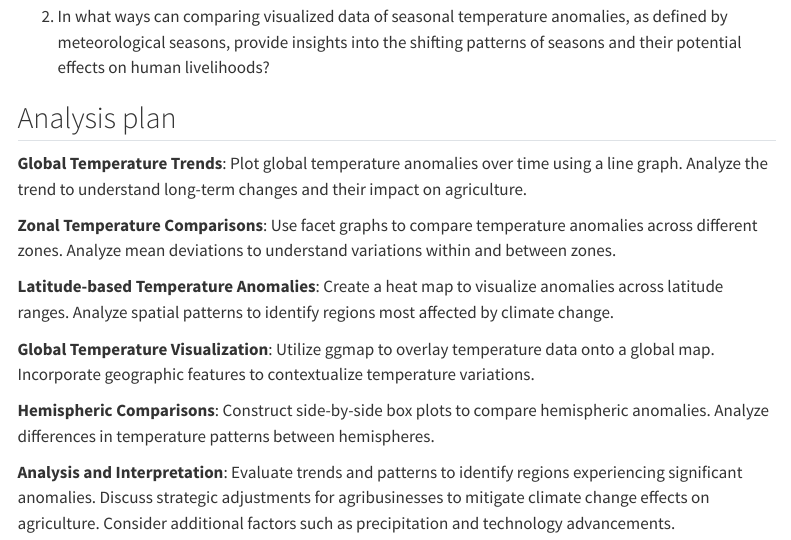
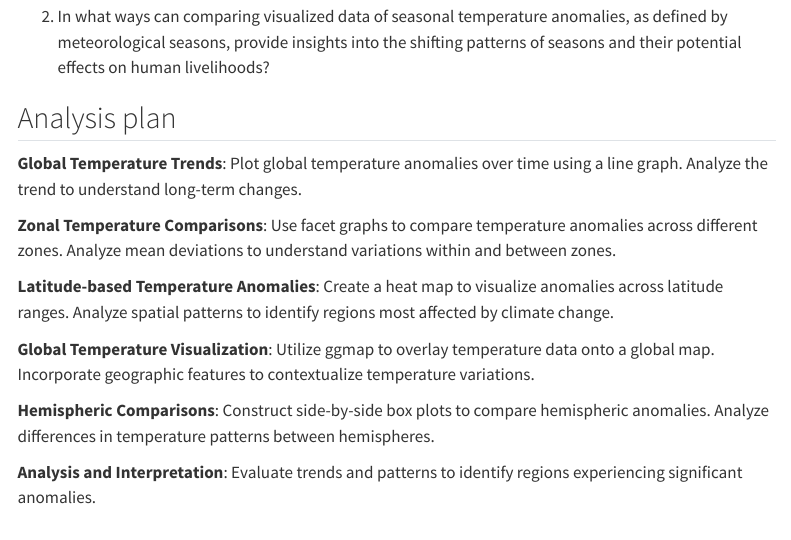
Before and after one commit to INFO-526-S24/project-01-GraphCrafters, a Quarto document (proposal.qmd): the page in a window 1100 px wide, from 4860 px down. Rendered offline with R 4.5, knitr and Pandoc in place of Quarto, with nearby package versions; some code elsewhere in the file could not run offline; menus at the side of the page are left out; long lines of code are wrapped.

Commit message:
made few changes to analysis plan

```diff
--- a/proposal.qmd
+++ b/proposal.qmd
@@ -89,7 +89,7 @@ zonann_temps_desc |>
 
 ## Analysis plan
 
-**Global Temperature Trends**: Plot global temperature anomalies over time using a line graph. Analyze the trend to understand long-term changes and their impact on agriculture.
+**Global Temperature Trends**: Plot global temperature anomalies over time using a line graph. Analyze the trend to understand long-term changes.
 
 **Zonal Temperature Comparisons**: Use facet graphs to compare temperature anomalies across different zones. Analyze mean deviations to understand variations within and between zones.
 
@@ -99,4 +99,4 @@ zonann_temps_desc |>
 
 **Hemispheric Comparisons**: Construct side-by-side box plots to compare hemispheric anomalies. Analyze differences in temperature patterns between hemispheres.
 
-**Analysis and Interpretation**: Evaluate trends and patterns to identify regions experiencing significant anomalies. Discuss strategic adjustments for agribusinesses to mitigate climate change effects on agriculture. Consider additional factors such as precipitation and technology advancements.
+**Analysis and Interpretation**: Evaluate trends and patterns to identify regions experiencing significant anomalies.
```
